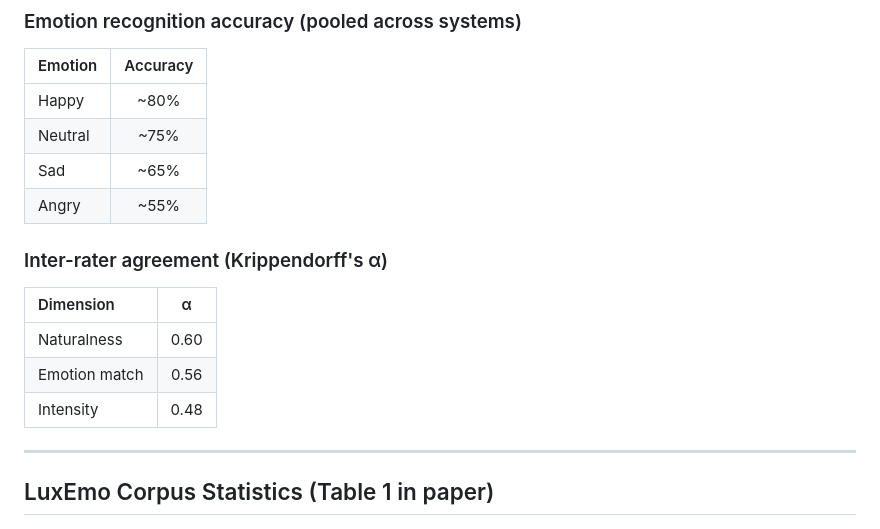
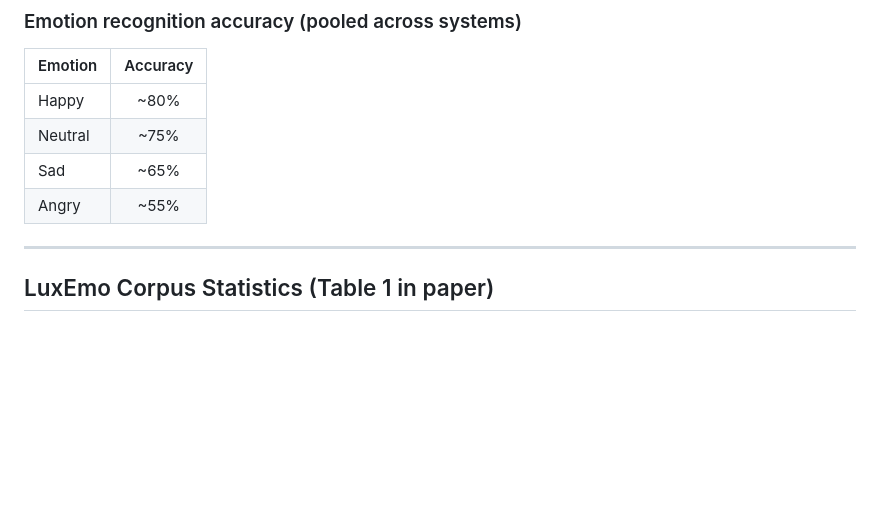
Before and after one commit to NinaKivanani/LuxEmo_Sample, a Markdown page: README.md, the part around the change. GitHub-like rendering; blank space fills up the shorter version.

Commit message:
Remove inter-rater agreement table
Made-with: Cursor

```diff
--- a/README.md
+++ b/README.md
@@ -119,14 +119,6 @@ Ten native Luxembourgish listeners (ages 20–50, balanced gender, self-reported
 | Sad | ~65% |
 | Angry | ~55% |
 
-### Inter-rater agreement (Krippendorff's α)
-
-| Dimension | α |
-|:----------|:-:|
-| Naturalness | 0.60 |
-| Emotion match | 0.56 |
-| Intensity | 0.48 |
-
 ---
 
 ## LuxEmo Corpus Statistics (Table 1 in paper)
```
